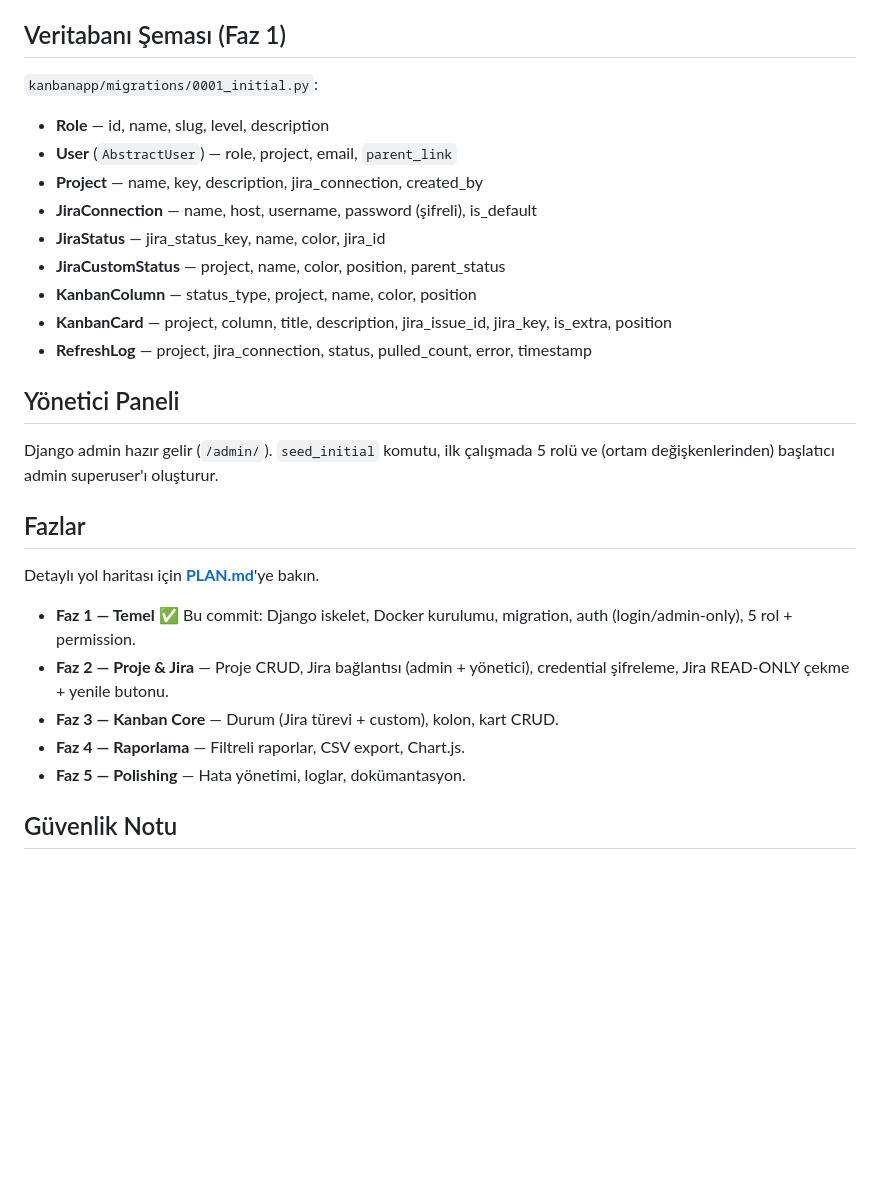
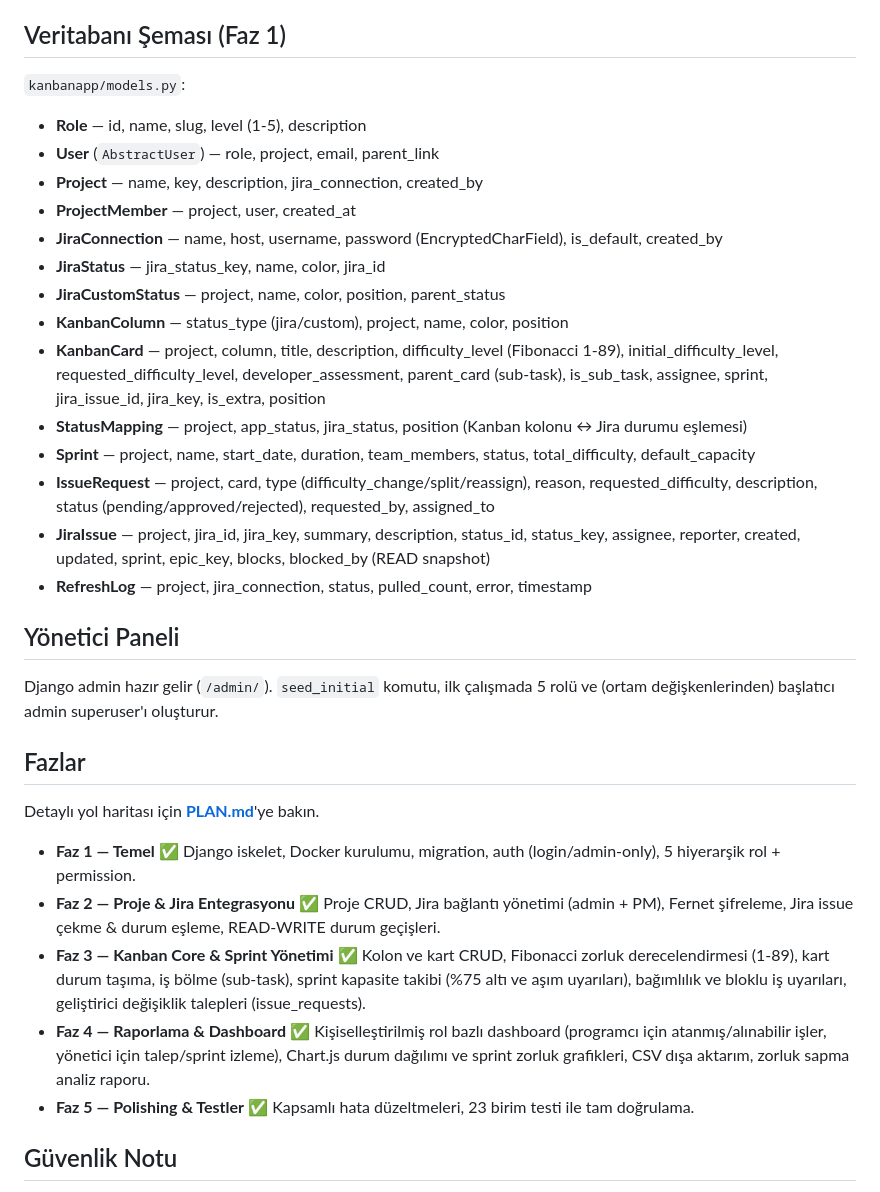
Before and after one commit to engintalay/kanbanProjectManager, a Markdown page: README.md, the part around the change. Rendered like a GitHub page; blank space fills up the shorter version.

Commit message:
docs: update README with completed phases and full schema

```diff
--- a/README.md
+++ b/README.md
@@ -128,16 +128,21 @@ Kullanıcı kaydı **sadece Admin** tarafından yapılabilir. Yetki seviyesi, `R
 
 ## Veritabanı Şeması (Faz 1)
 
-`kanbanapp/migrations/0001_initial.py`:
+`kanbanapp/models.py`:
 
-- **Role** — id, name, slug, level, description
-- **User** (`AbstractUser`) — role, project, email, `parent_link`
+- **Role** — id, name, slug, level (1-5), description
+- **User** (`AbstractUser`) — role, project, email, parent_link
 - **Project** — name, key, description, jira_connection, created_by
-- **JiraConnection** — name, host, username, password (şifreli), is_default
+- **ProjectMember** — project, user, created_at
+- **JiraConnection** — name, host, username, password (EncryptedCharField), is_default, created_by
 - **JiraStatus** — jira_status_key, name, color, jira_id
 - **JiraCustomStatus** — project, name, color, position, parent_status
-- **KanbanColumn** — status_type, project, name, color, position
-- **KanbanCard** — project, column, title, description, jira_issue_id, jira_key, is_extra, position
+- **KanbanColumn** — status_type (jira/custom), project, name, color, position
+- **KanbanCard** — project, column, title, description, difficulty_level (Fibonacci 1-89), initial_difficulty_level, requested_difficulty_level, developer_assessment, parent_card (sub-task), is_sub_task, assignee, sprint, jira_issue_id, jira_key, is_extra, position
+- **StatusMapping** — project, app_status, jira_status, position (Kanban kolonu ↔ Jira durumu eşlemesi)
+- **Sprint** — project, name, start_date, duration, team_members, status, total_difficulty, default_capacity
+- **IssueRequest** — project, card, type (difficulty_change/split/reassign), reason, requested_difficulty, description, status (pending/approved/rejected), requested_by, assigned_to
+- **JiraIssue** — project, jira_id, jira_key, summary, description, status_id, status_key, assignee, reporter, created, updated, sprint, epic_key, blocks, blocked_by (READ snapshot)
 - **RefreshLog** — project, jira_connection, status, pulled_count, error, timestamp
 
 ## Yönetici Paneli
@@ -148,11 +153,11 @@ Django admin hazır gelir (`/admin/`). `seed_initial` komutu, ilk çalışmada 5
 
 Detaylı yol haritası için **[PLAN.md](PLAN.md)**'ye bakın.
 
-- **Faz 1 — Temel** ✅ Bu commit: Django iskelet, Docker kurulumu, migration, auth (login/admin-only), 5 rol + permission.
-- **Faz 2 — Proje & Jira** — Proje CRUD, Jira bağlantısı (admin + yönetici), credential şifreleme, Jira READ-ONLY çekme + yenile butonu.
-- **Faz 3 — Kanban Core** — Durum (Jira türevi + custom), kolon, kart CRUD.
-- **Faz 4 — Raporlama** — Filtreli raporlar, CSV export, Chart.js.
-- **Faz 5 — Polishing** — Hata yönetimi, loglar, dokümantasyon.
+- **Faz 1 — Temel** ✅ Django iskelet, Docker kurulumu, migration, auth (login/admin-only), 5 hiyerarşik rol + permission.
+- **Faz 2 — Proje & Jira Entegrasyonu** ✅ Proje CRUD, Jira bağlantı yönetimi (admin + PM), Fernet şifreleme, Jira issue çekme & durum eşleme, READ-WRITE durum geçişleri.
+- **Faz 3 — Kanban Core & Sprint Yönetimi** ✅ Kolon ve kart CRUD, Fibonacci zorluk derecelendirmesi (1-89), kart durum taşıma, iş bölme (sub-task), sprint kapasite takibi (%75 altı ve aşım uyarıları), bağımlılık ve bloklu iş uyarıları, geliştirici değişiklik talepleri (issue_requests).
+- **Faz 4 — Raporlama & Dashboard** ✅ Kişiselleştirilmiş rol bazlı dashboard (programcı için atanmış/alınabilir işler, yönetici için talep/sprint izleme), Chart.js durum dağılımı ve sprint zorluk grafikleri, CSV dışa aktarım, zorluk sapma analiz raporu.
+- **Faz 5 — Polishing & Testler** ✅ Kapsamlı hata düzeltmeleri, 23 birim testi ile tam doğrulama.
 
 ## Güvenlik Notu
 
```
